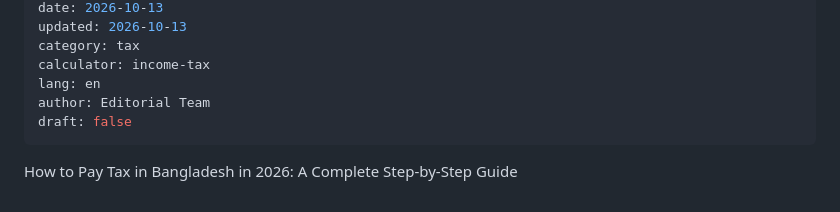
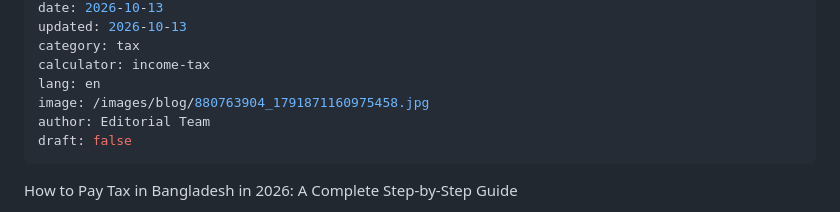
Before and after one commit to xplorenow25-dotcom/HishabKori-, a Markdown page: content/blog/how-to-pay-tax-in-bangladesh-2026.md, the part around the change. GitHub-like rendering.

Commit message:
Update content/blog/how-to-pay-tax-in-bangladesh-2026.md (via Pages CMS)

```diff
--- a/content/blog/how-to-pay-tax-in-bangladesh-2026.md
+++ b/content/blog/how-to-pay-tax-in-bangladesh-2026.md
@@ -8,6 +8,7 @@ updated: 2026-10-13
 category: tax
 calculator: income-tax
 lang: en
+image: /images/blog/880763904_1791871160975458.jpg
 author: Editorial Team
 draft: false
 ---
```
